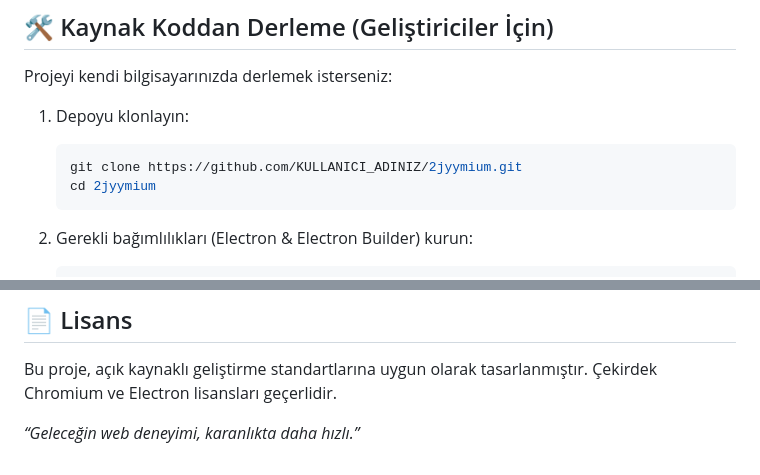
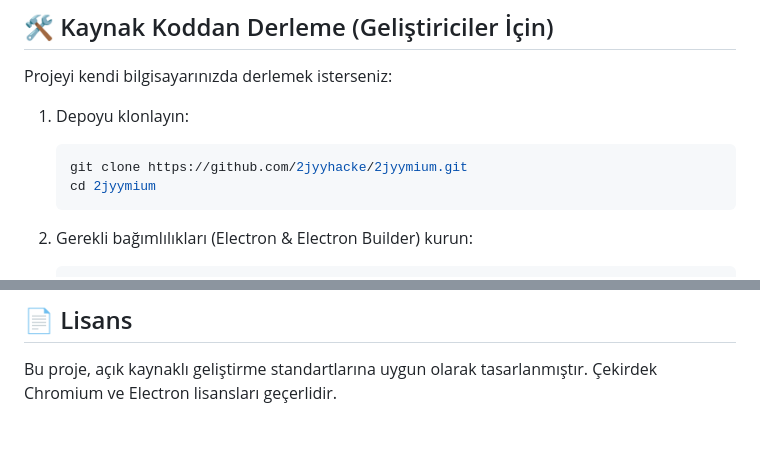
Before and after one commit to 2jyyhacke/2jyymium, a Markdown page: README.md, 2 parts joined by grey strips. Rendered like a GitHub page; blank space fills up the shorter version.

````diff
--- a/README.md
+++ b/README.md
@@ -44,7 +44,7 @@ Projeyi kendi bilgisayarınızda derlemek isterseniz:
 
 1. Depoyu klonlayın:
    ```bash
-   git clone https://github.com/KULLANICI_ADINIZ/2jyymium.git
+   git clone https://github.com/2jyyhacke/2jyymium.git
    cd 2jyymium
    ```
 
@@ -68,5 +68,3 @@ Projeyi kendi bilgisayarınızda derlemek isterseniz:
 
 ## 📄 Lisans
 Bu proje, açık kaynaklı geliştirme standartlarına uygun olarak tasarlanmıştır. Çekirdek Chromium ve Electron lisansları geçerlidir.
-
-*“Geleceğin web deneyimi, karanlıkta daha hızlı.”*
````
